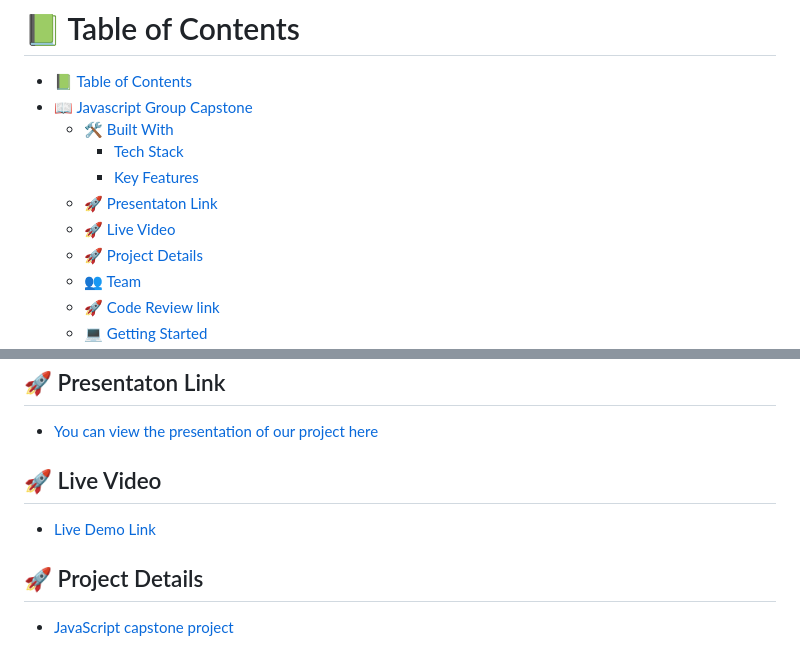
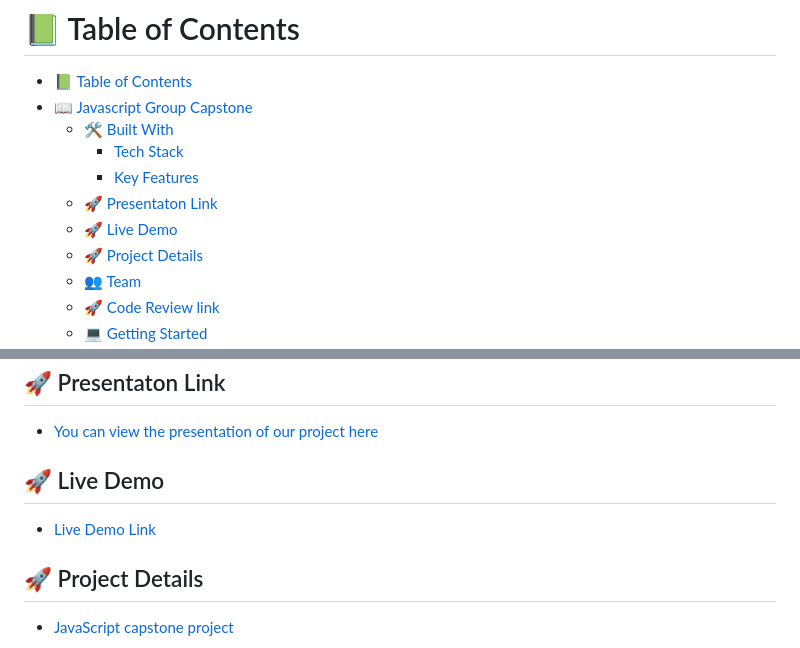
Before and after one commit to Progress2002/LuxoPremier, a Markdown page: README.md, 2 parts joined by grey strips. Rendered like a GitHub page.

```diff
--- a/README.md
+++ b/README.md
@@ -8,7 +8,7 @@
     - [Tech Stack ](#tech-stack-)
     - [Key Features ](#key-features-)
   - [🚀 Presentaton Link ](#-presentaton-link-)
-  - [🚀 Live Video ](#-live-video-)
+  - [🚀 Live Demo ](#-live-video-)
   - [🚀 Project Details](#-project-details)
   - [👥  Team](#--team)
   - [🚀 Code Review link](#-code-review-link)
@@ -71,5 +71,5 @@
 
 - [You can view the presentation of our project here](https://drive.google.com/file/d/1H5PkA-i1_EXW1Vu3j3ECRZrKJuYUP3YE/view)
 
-## 🚀 Live Video <a name="live-demo"></a>
+## 🚀 Live Demo <a name="live-demo"></a>
 
```
Also changed, not shown: other parts of README.md (+3 -3 lines).
